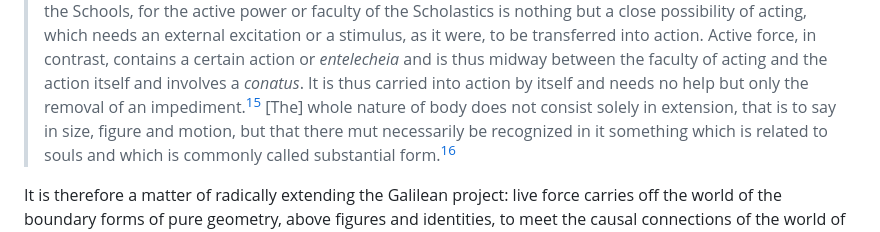
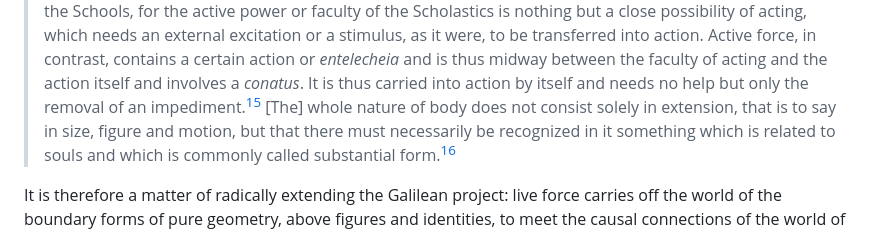
Before and after one commit to ourlighthouse/figuring-space, a Markdown page: Chatelet - Figuring Space - Ch 1.md, the part around the change. GitHub-like rendering.

```diff
--- a/Chatelet - Figuring Space - Ch 1.md
+++ b/Chatelet - Figuring Space - Ch 1.md
@@ -64,7 +64,7 @@ It is not enough to dismiss Aristotle's definition as 'obscure and metaphysical'
 
 > I had penetrated deeply into the land of the Scholastics, when mathematics and modern authors made me withdraw from it while I was still young. Their beautiful ways of explaining Nature mechanically charmed me, and with good reason I despised the method of those who use only forms or faculties of which nothing is understood. But later, after trying to explore the principles of mechanics itself in order to account for the laws of Nature which we learn from experience, I perceived that the sole consideration of extended mass was not enough but that it was necessary, in addition, to use the concept of force, which is fully intelligible, although it falls within the sphere of metaphysics.[^14]
 > [T]he concept of forces or powers ... for whose explanation I have set up a distinct science of dynamics, brings the strongest light to bear upon our understanding of the true concept of substance. Active force differs from the mere power familiar to the Schools, for the active power or faculty of the Scholastics is nothing but a close possibility of acting, which needs an external excitation or a stimulus, as it were, to be transferred into action. Active force, in contrast, contains a certain action or *entelecheia* and is thus midway between the faculty of acting and the action itself and involves a *conatus*. It is thus carried into action by itself and needs no help but only the removal of an impediment.[^15]
-> [The] whole nature of body does not consist solely in extension, that is to say in size, figure and motion, but that there mut necessarily be recognized in it something which is related to souls and which is commonly called substantial form.[^16]
+> [The] whole nature of body does not consist solely in extension, that is to say in size, figure and motion, but that there must necessarily be recognized in it something which is related to souls and which is commonly called substantial form.[^16]
 
 It is therefore a matter of radically extending the Galilean project: live force carries off the world of the boundary forms of pure geometry, above figures and identities, to meet the causal connections of the world of bodies. In Leibniz, a new type of mathematical being, the differential, escapes being trapped between identity and absolute otherness;[^17] its emergence is completely contemporaneous with the idea of the live force element, which allows the *conatus* (acceleration) to be grasped prior to any impetuous actualization. The integral of the elements of live force makes it possible to connect the past of the body at the same time as enveloping its future: this is what permits the peculiarly physico-mathematical notion of the parametrage of trajectories. Quantity and extension have no power to act and are therefore not integral to the constitution of physical space.
 
```
